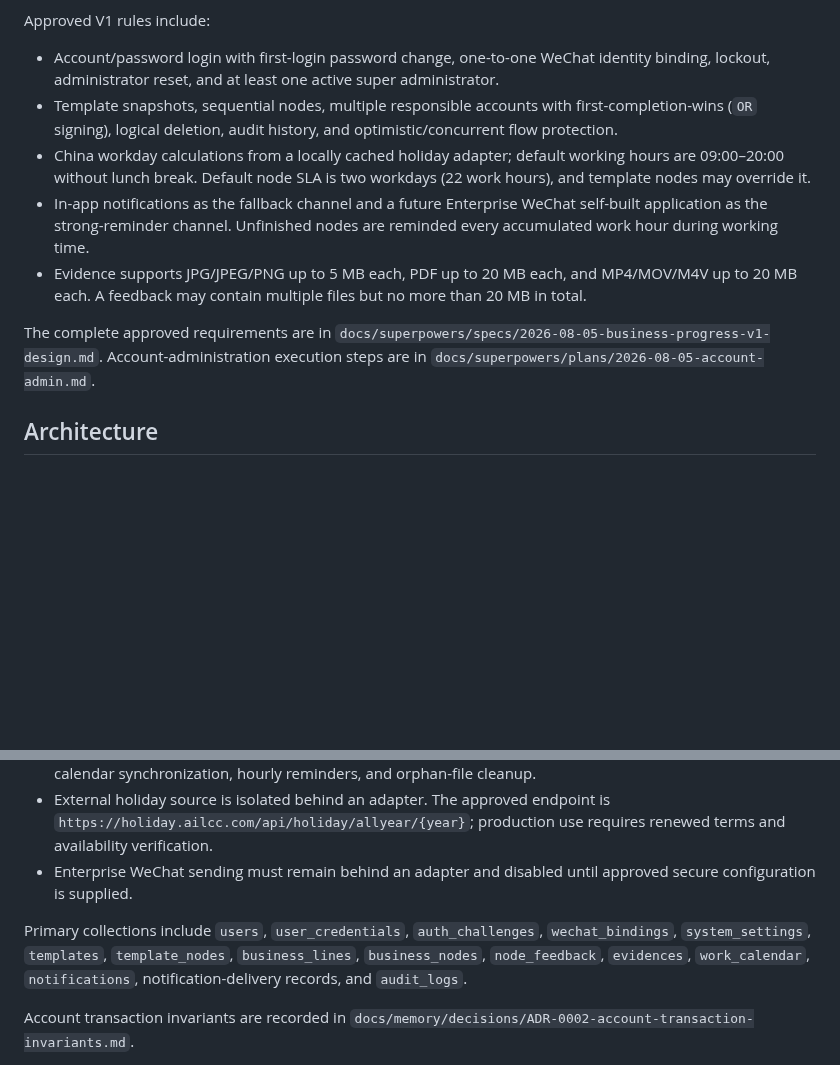
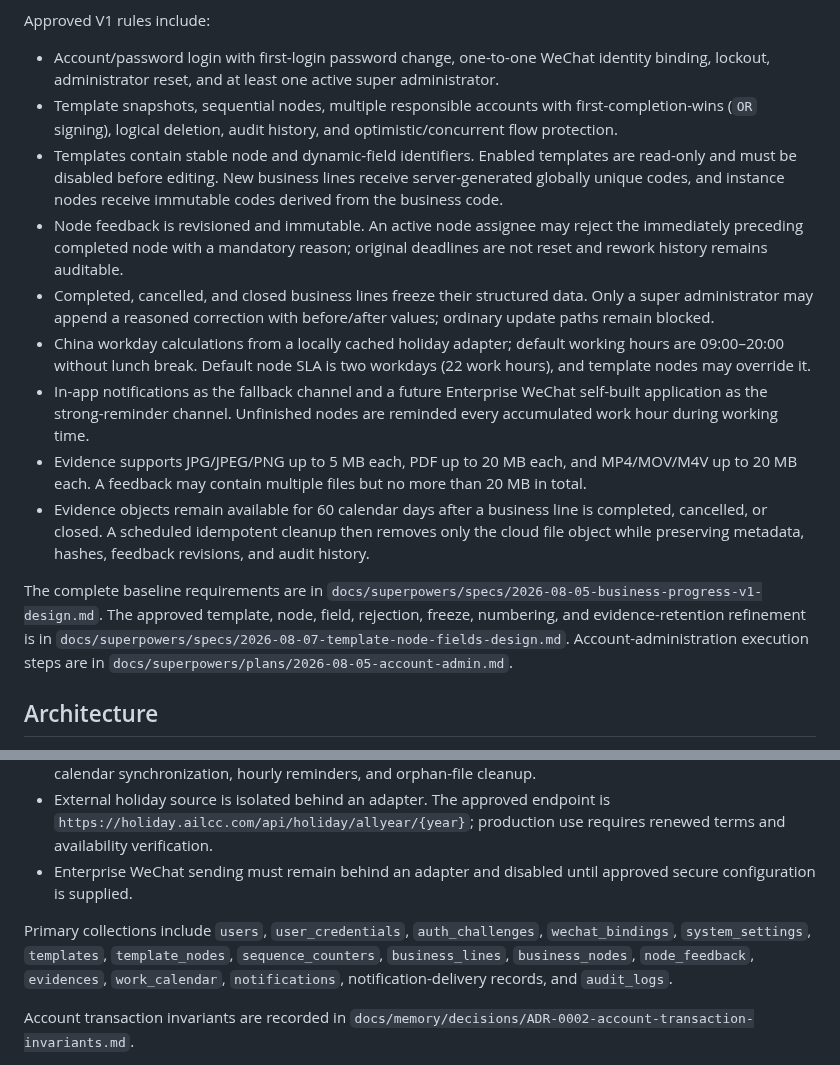
Before and after one commit to 134255/business-progress-scheduler, a Markdown page: docs/memory/PROJECT.md, 2 parts joined by grey strips. Drawn GitHub-style; blank space fills up the shorter version.

```diff
--- a/docs/memory/PROJECT.md
+++ b/docs/memory/PROJECT.md
@@ -10,11 +10,15 @@ Approved V1 rules include:
 
 - Account/password login with first-login password change, one-to-one WeChat identity binding, lockout, administrator reset, and at least one active super administrator.
 - Template snapshots, sequential nodes, multiple responsible accounts with first-completion-wins (`OR` signing), logical deletion, audit history, and optimistic/concurrent flow protection.
+- Templates contain stable node and dynamic-field identifiers. Enabled templates are read-only and must be disabled before editing. New business lines receive server-generated globally unique codes, and instance nodes receive immutable codes derived from the business code.
+- Node feedback is revisioned and immutable. An active node assignee may reject the immediately preceding completed node with a mandatory reason; original deadlines are not reset and rework history remains auditable.
+- Completed, cancelled, and closed business lines freeze their structured data. Only a super administrator may append a reasoned correction with before/after values; ordinary update paths remain blocked.
 - China workday calculations from a locally cached holiday adapter; default working hours are 09:00–20:00 without lunch break. Default node SLA is two workdays (22 work hours), and template nodes may override it.
 - In-app notifications as the fallback channel and a future Enterprise WeChat self-built application as the strong-reminder channel. Unfinished nodes are reminded every accumulated work hour during working time.
 - Evidence supports JPG/JPEG/PNG up to 5 MB each, PDF up to 20 MB each, and MP4/MOV/M4V up to 20 MB each. A feedback may contain multiple files but no more than 20 MB in total.
+- Evidence objects remain available for 60 calendar days after a business line is completed, cancelled, or closed. A scheduled idempotent cleanup then removes only the cloud file object while preserving metadata, hashes, feedback revisions, and audit history.
 
-The complete approved requirements are in `docs/superpowers/specs/2026-08-05-business-progress-v1-design.md`. Account-administration execution steps are in `docs/superpowers/plans/2026-08-05-account-admin.md`.
+The complete baseline requirements are in `docs/superpowers/specs/2026-08-05-business-progress-v1-design.md`. The approved template, node, field, rejection, freeze, numbering, and evidence-retention refinement is in `docs/superpowers/specs/2026-08-07-template-node-fields-design.md`. Account-administration execution steps are in `docs/superpowers/plans/2026-08-05-account-admin.md`.
 
 ## Architecture
 
@@ -26,7 +30,7 @@ The complete approved requirements are in `docs/superpowers/specs/2026-08-05-bus
 - External holiday source is isolated behind an adapter. The approved endpoint is `https://holiday.ailcc.com/api/holiday/allyear/{year}`; production use requires renewed terms and availability verification.
 - Enterprise WeChat sending must remain behind an adapter and disabled until approved secure configuration is supplied.
 
-Primary collections include `users`, `user_credentials`, `auth_challenges`, `wechat_bindings`, `system_settings`, `templates`, `template_nodes`, `business_lines`, `business_nodes`, `node_feedback`, `evidences`, `work_calendar`, `notifications`, notification-delivery records, and `audit_logs`.
+Primary collections include `users`, `user_credentials`, `auth_challenges`, `wechat_bindings`, `system_settings`, `templates`, `template_nodes`, `sequence_counters`, `business_lines`, `business_nodes`, `node_feedback`, `evidences`, `work_calendar`, `notifications`, notification-delivery records, and `audit_logs`.
 
 Account transaction invariants are recorded in `docs/memory/decisions/ADR-0002-account-transaction-invariants.md`.
 
```
Also changed, not shown: docs/memory/STATUS.md (+14 -3 lines), 1 other file.
